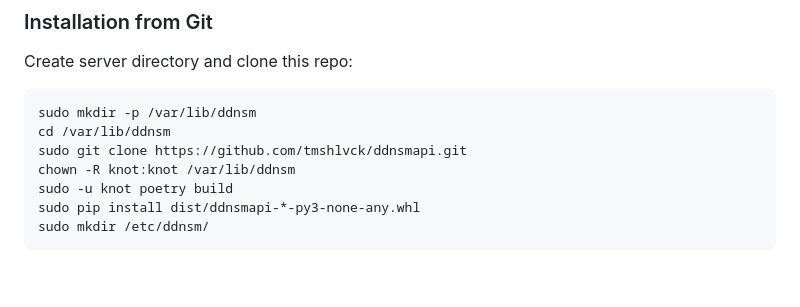
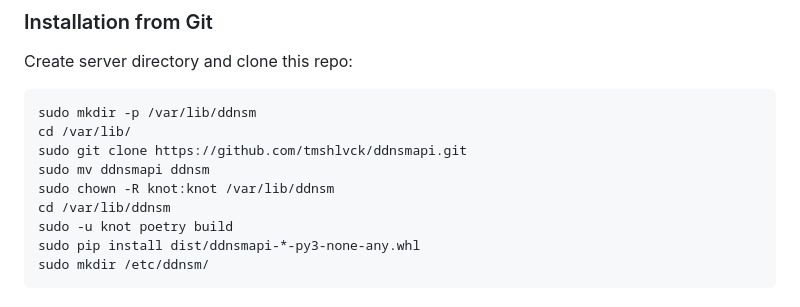
Before and after one commit to tmshlvck/ddnsmapi, a Markdown page: README.md, the part around one of its changes. GitHub-like rendering; blank space fills up the shorter version.

Commit message:
Fix install procedure in README
Fix few minor issues in the install procedure in README

````diff
--- a/README.md
+++ b/README.md
@@ -30,9 +30,11 @@ sudo apt-get install knot knot-dnsutils python3-pip python3-poetry git
 Create server directory and clone this repo:
 ```
 sudo mkdir -p /var/lib/ddnsm
+cd /var/lib/
+sudo git clone https://github.com/tmshlvck/ddnsmapi.git
+sudo mv ddnsmapi ddnsm
+sudo chown -R knot:knot /var/lib/ddnsm
 cd /var/lib/ddnsm
-sudo git clone https://github.com/tmshlvck/ddnsmapi.git
-chown -R knot:knot /var/lib/ddnsm
 sudo -u knot poetry build
 sudo pip install dist/ddnsmapi-*-py3-none-any.whl
 sudo mkdir /etc/ddnsm/
````
Also changed, not shown: other parts of README.md (+1 -1 lines).
